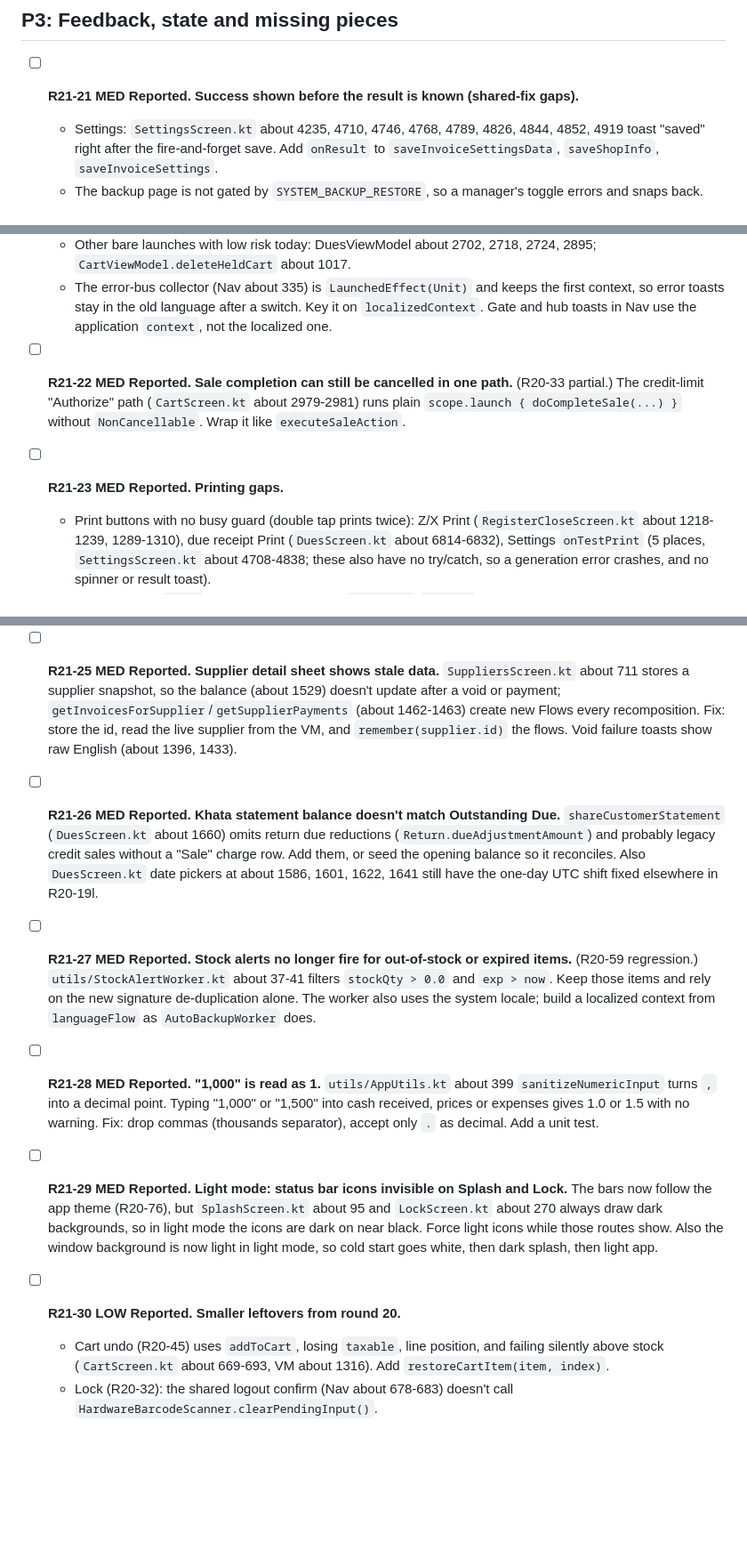
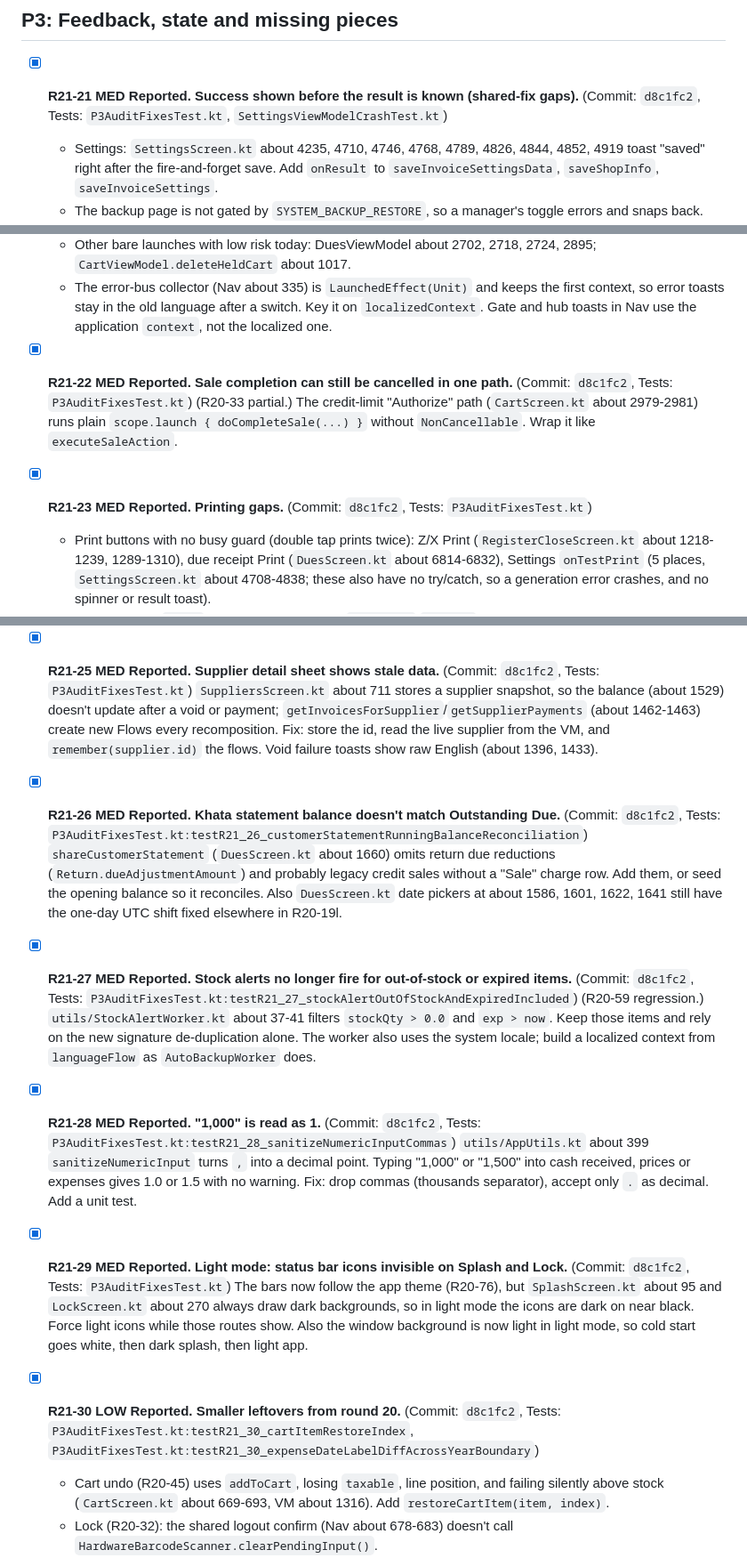
Before and after one commit to sh-tareq/Techyfi-POS-Meds, a Markdown page: audits/AUDIT_FIXES_21.md, 3 parts joined by grey strips. Shown at 89% size. Drawn GitHub-style; blank space fills up the shorter version.

Commit message:
docs: tick P3 items in AUDIT_FIXES_21.md

```diff
--- a/audits/AUDIT_FIXES_21.md
+++ b/audits/AUDIT_FIXES_21.md
@@ -102,7 +102,7 @@ Paths are relative to `app/src/main/java/com/example/techyfipos/`. `repo` = `dat
 
 ## P3: Feedback, state and missing pieces
 
-- [ ] **R21-21 MED Reported. Success shown before the result is known (shared-fix gaps).**
+- [x] **R21-21 MED Reported. Success shown before the result is known (shared-fix gaps).** (Commit: `d8c1fc2`, Tests: `P3AuditFixesTest.kt`, `SettingsViewModelCrashTest.kt`)
   - Settings: `SettingsScreen.kt` about 4235, 4710, 4746, 4768, 4789, 4826, 4844, 4852, 4919 toast "saved" right after the fire-and-forget save. Add `onResult` to `saveInvoiceSettingsData`, `saveShopInfo`, `saveInvoiceSettings`.
   - The backup page is not gated by `SYSTEM_BACKUP_RESTORE`, so a manager's toggle errors and snaps back. Hide or disable it.
   - `previewDuplicateDueLedgers`, `resetFactoryDefaults`, `fetchDriveBackups` never call back on error: the progress dialog (`SettingsScreen.kt` about 5780, `onDismissRequest = {}`), the reset dialog (about 5756) and `_isLoadingBackups` (VM about 3502) get stuck. Use try/finally or `Result` callbacks.
@@ -112,9 +112,9 @@ Paths are relative to `app/src/main/java/com/example/techyfipos/`. `repo` = `dat
   - Other bare launches with low risk today: DuesViewModel about 2702, 2718, 2724, 2895; `CartViewModel.deleteHeldCart` about 1017.
   - The error-bus collector (Nav about 335) is `LaunchedEffect(Unit)` and keeps the first context, so error toasts stay in the old language after a switch. Key it on `localizedContext`. Gate and hub toasts in Nav use the application `context`, not the localized one.
 
-- [ ] **R21-22 MED Reported. Sale completion can still be cancelled in one path.** (R20-33 partial.) The credit-limit "Authorize" path (`CartScreen.kt` about 2979-2981) runs plain `scope.launch { doCompleteSale(...) }` without `NonCancellable`. Wrap it like `executeSaleAction`.
+- [x] **R21-22 MED Reported. Sale completion can still be cancelled in one path.** (Commit: `d8c1fc2`, Tests: `P3AuditFixesTest.kt`) (R20-33 partial.) The credit-limit "Authorize" path (`CartScreen.kt` about 2979-2981) runs plain `scope.launch { doCompleteSale(...) }` without `NonCancellable`. Wrap it like `executeSaleAction`.
 
-- [ ] **R21-23 MED Reported. Printing gaps.**
+- [x] **R21-23 MED Reported. Printing gaps.** (Commit: `d8c1fc2`, Tests: `P3AuditFixesTest.kt`)
   - Print buttons with no busy guard (double tap prints twice): Z/X Print (`RegisterCloseScreen.kt` about 1218-1239, 1289-1310), due receipt Print (`DuesScreen.kt` about 6814-6832), Settings `onTestPrint` (5 places, `SettingsScreen.kt` about 4708-4838; these also have no try/catch, so a generation error crashes, and no spinner or result toast).
   - One app-wide `Mutex` is held across blocking `connect()`/`write()` with no timeout (`printer/BluetoothPrinterTransport.kt` about 90, 135-198); a stalled write blocks every later print. The outer `catch (e: Exception)` (about 200) swallows `CancellationException`. Add `withTimeout`, close the socket from a watchdog, rethrow cancellation.
   - Batch Direct Print (`ui/dialogs/ProductCodePrintDialogs.kt` about 1886-2022) ignores `decidePrintRouting`: BLUETOOTH mode with no address opens the PDF dialog instead of the error; AUTO mode with 0 sent never falls back to PDF. No Cancel button; Back is allowed while printing and aborts mid-label; progress text stays at "N of N".
@@ -135,17 +135,17 @@ Paths are relative to `app/src/main/java/com/example/techyfipos/`. `repo` = `dat
   - Dead or half-wired settings: `websiteUrl` has an input (`SettingsScreen.kt` about 2156) but is printed nowhere; `decimalQuantitiesEnabled` is still dead; `driveBackupTime` has no UI (Drive schedule fixed at 02:00).
   - Loyalty "EXPIRING_SOON" now selects points that have already expired (`updatedAt < now - expiryDays`, VM about 4670), not ones about to expire.
 
-- [ ] **R21-25 MED Reported. Supplier detail sheet shows stale data.** `SuppliersScreen.kt` about 711 stores a supplier snapshot, so the balance (about 1529) doesn't update after a void or payment; `getInvoicesForSupplier`/`getSupplierPayments` (about 1462-1463) create new Flows every recomposition. Fix: store the id, read the live supplier from the VM, and `remember(supplier.id)` the flows. Void failure toasts show raw English (about 1396, 1433).
+- [x] **R21-25 MED Reported. Supplier detail sheet shows stale data.** (Commit: `d8c1fc2`, Tests: `P3AuditFixesTest.kt`) `SuppliersScreen.kt` about 711 stores a supplier snapshot, so the balance (about 1529) doesn't update after a void or payment; `getInvoicesForSupplier`/`getSupplierPayments` (about 1462-1463) create new Flows every recomposition. Fix: store the id, read the live supplier from the VM, and `remember(supplier.id)` the flows. Void failure toasts show raw English (about 1396, 1433).
 
-- [ ] **R21-26 MED Reported. Khata statement balance doesn't match Outstanding Due.** `shareCustomerStatement` (`DuesScreen.kt` about 1660) omits return due reductions (`Return.dueAdjustmentAmount`) and probably legacy credit sales without a "Sale" charge row. Add them, or seed the opening balance so it reconciles. Also `DuesScreen.kt` date pickers at about 1586, 1601, 1622, 1641 still have the one-day UTC shift fixed elsewhere in R20-19l.
+- [x] **R21-26 MED Reported. Khata statement balance doesn't match Outstanding Due.** (Commit: `d8c1fc2`, Tests: `P3AuditFixesTest.kt:testR21_26_customerStatementRunningBalanceReconciliation`) `shareCustomerStatement` (`DuesScreen.kt` about 1660) omits return due reductions (`Return.dueAdjustmentAmount`) and probably legacy credit sales without a "Sale" charge row. Add them, or seed the opening balance so it reconciles. Also `DuesScreen.kt` date pickers at about 1586, 1601, 1622, 1641 still have the one-day UTC shift fixed elsewhere in R20-19l.
 
-- [ ] **R21-27 MED Reported. Stock alerts no longer fire for out-of-stock or expired items.** (R20-59 regression.) `utils/StockAlertWorker.kt` about 37-41 filters `stockQty > 0.0` and `exp > now`. Keep those items and rely on the new signature de-duplication alone. The worker also uses the system locale; build a localized context from `languageFlow` as `AutoBackupWorker` does.
+- [x] **R21-27 MED Reported. Stock alerts no longer fire for out-of-stock or expired items.** (Commit: `d8c1fc2`, Tests: `P3AuditFixesTest.kt:testR21_27_stockAlertOutOfStockAndExpiredIncluded`) (R20-59 regression.) `utils/StockAlertWorker.kt` about 37-41 filters `stockQty > 0.0` and `exp > now`. Keep those items and rely on the new signature de-duplication alone. The worker also uses the system locale; build a localized context from `languageFlow` as `AutoBackupWorker` does.
 
-- [ ] **R21-28 MED Reported. "1,000" is read as 1.** `utils/AppUtils.kt` about 399 `sanitizeNumericInput` turns `,` into a decimal point. Typing "1,000" or "1,500" into cash received, prices or expenses gives 1.0 or 1.5 with no warning. Fix: drop commas (thousands separator), accept only `.` as decimal. Add a unit test.
+- [x] **R21-28 MED Reported. "1,000" is read as 1.** (Commit: `d8c1fc2`, Tests: `P3AuditFixesTest.kt:testR21_28_sanitizeNumericInputCommas`) `utils/AppUtils.kt` about 399 `sanitizeNumericInput` turns `,` into a decimal point. Typing "1,000" or "1,500" into cash received, prices or expenses gives 1.0 or 1.5 with no warning. Fix: drop commas (thousands separator), accept only `.` as decimal. Add a unit test.
 
-- [ ] **R21-29 MED Reported. Light mode: status bar icons invisible on Splash and Lock.** The bars now follow the app theme (R20-76), but `SplashScreen.kt` about 95 and `LockScreen.kt` about 270 always draw dark backgrounds, so in light mode the icons are dark on near black. Force light icons while those routes show. Also the window background is now light in light mode, so cold start goes white, then dark splash, then light app.
+- [x] **R21-29 MED Reported. Light mode: status bar icons invisible on Splash and Lock.** (Commit: `d8c1fc2`, Tests: `P3AuditFixesTest.kt`) The bars now follow the app theme (R20-76), but `SplashScreen.kt` about 95 and `LockScreen.kt` about 270 always draw dark backgrounds, so in light mode the icons are dark on near black. Force light icons while those routes show. Also the window background is now light in light mode, so cold start goes white, then dark splash, then light app.
 
-- [ ] **R21-30 LOW Reported. Smaller leftovers from round 20.**
+- [x] **R21-30 LOW Reported. Smaller leftovers from round 20.** (Commit: `d8c1fc2`, Tests: `P3AuditFixesTest.kt:testR21_30_cartItemRestoreIndex`, `P3AuditFixesTest.kt:testR21_30_expenseDateLabelDiffAcrossYearBoundary`)
   - Cart undo (R20-45) uses `addToCart`, losing `taxable`, line position, and failing silently above stock (`CartScreen.kt` about 669-693, VM about 1316). Add `restoreCartItem(item, index)`.
   - Lock (R20-32): the shared logout confirm (Nav about 678-683) doesn't call `HardwareBarcodeScanner.clearPendingInput()`.
   - Gate toasts (R20-35): on logout or auto-lock while a gated screen is on top, a spurious "Only owner can access" toast appears. Toast only when `currentUser != null && backStack.lastOrNull() == Key`. R20-31 effect: also check `authViewModel.currentUser.value` inside the effect.
```
Also changed, not shown: other parts of audits/AUDIT_FIXES_21.md (+1 -1 lines).
